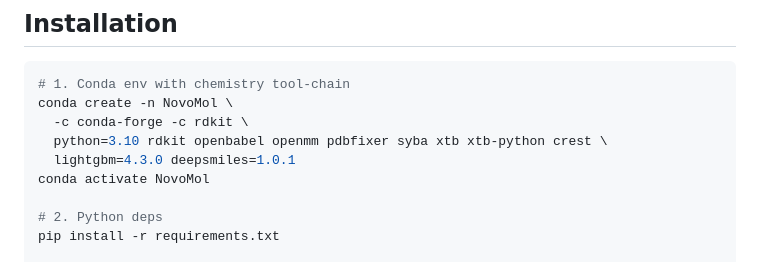
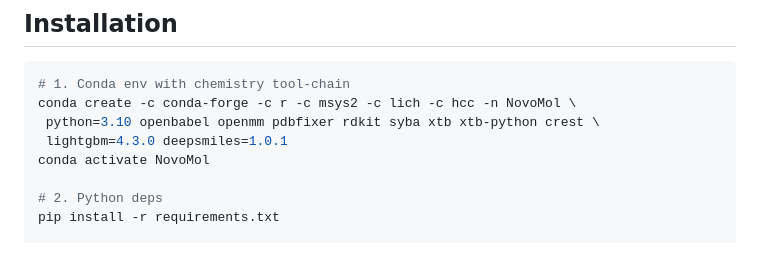
Before and after one commit to bisect-group/NovoMolGen, a Markdown page: README.md, the part around the change. Drawn GitHub-style.

Commit message:
Modify installation instructions for conda environment
Updated conda create command to include additional channels.

````diff
--- a/README.md
+++ b/README.md
@@ -22,10 +22,9 @@
 
 ```bash
 # 1. Conda env with chemistry tool-chain
-conda create -n NovoMol \
-  -c conda-forge -c rdkit \
-  python=3.10 rdkit openbabel openmm pdbfixer syba xtb xtb-python crest \
-  lightgbm=4.3.0 deepsmiles=1.0.1
+conda create -c conda-forge -c r -c msys2 -c lich -c hcc -n NovoMol \
+ python=3.10 openbabel openmm pdbfixer rdkit syba xtb xtb-python crest \
+ lightgbm=4.3.0 deepsmiles=1.0.1
 conda activate NovoMol
 
 # 2. Python deps
````
